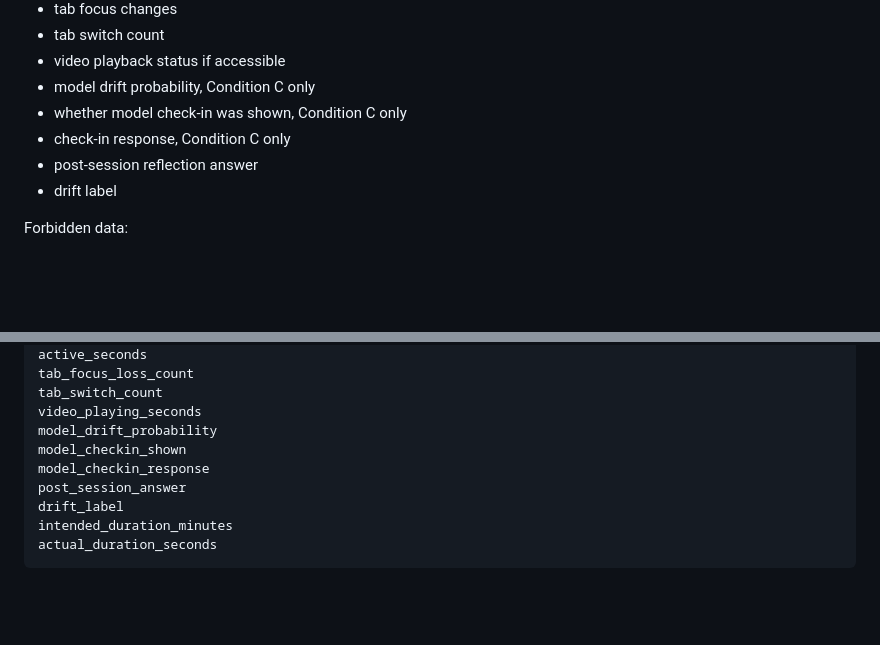
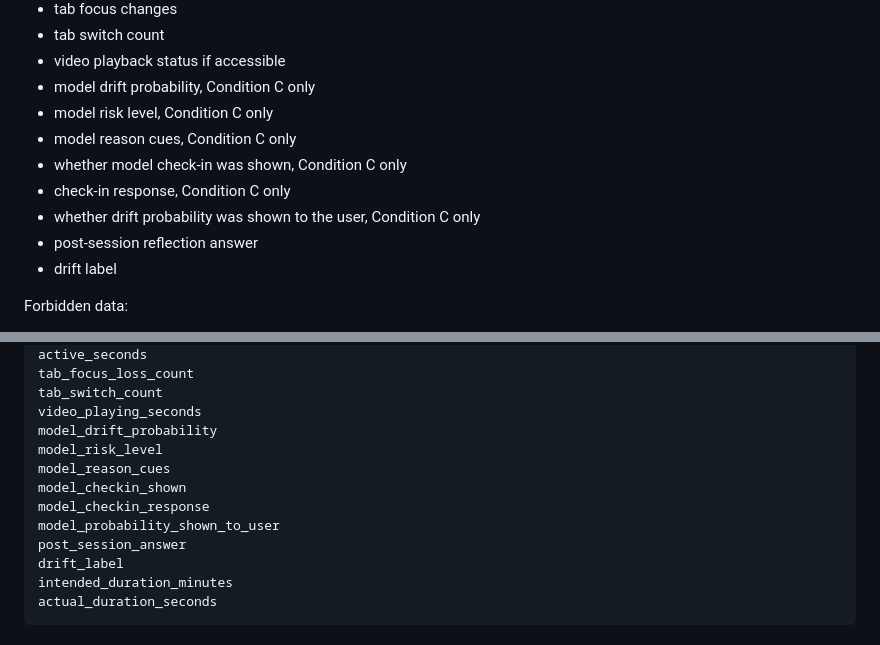
Before and after one commit to shasabbir/DriftSense, a Markdown page: roadmap.md, 2 parts joined by grey strips. Drawn GitHub-style; blank space fills up the shorter version.

```diff
--- a/roadmap.md
+++ b/roadmap.md
@@ -238,8 +249,11 @@ Allowed data:
 - tab switch count
 - video playback status if accessible
 - model drift probability, Condition C only
+- model risk level, Condition C only
+- model reason cues, Condition C only
 - whether model check-in was shown, Condition C only
 - check-in response, Condition C only
+- whether drift probability was shown to the user, Condition C only
 - post-session reflection answer
 - drift label
 
@@ -284,8 +298,11 @@ tab_focus_loss_count
 tab_switch_count
 video_playing_seconds
 model_drift_probability
+model_risk_level
+model_reason_cues
 model_checkin_shown
 model_checkin_response
+model_probability_shown_to_user
 post_session_answer
 drift_label
 intended_duration_minutes
```
Also changed, not shown: other parts of roadmap.md (+59 -0 lines), implementation_plan.md (+56 -1 lines).
